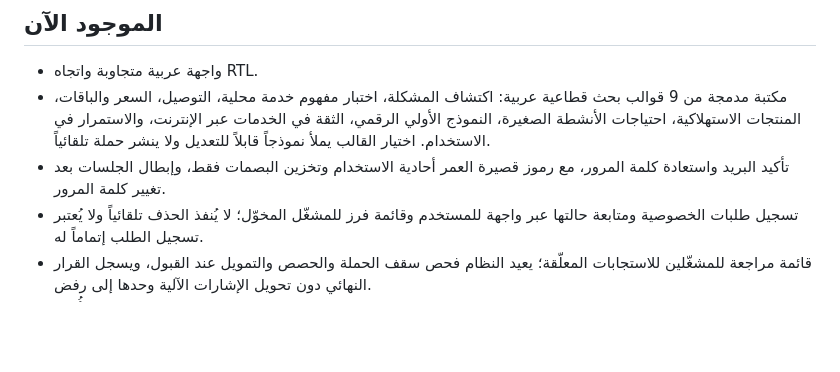
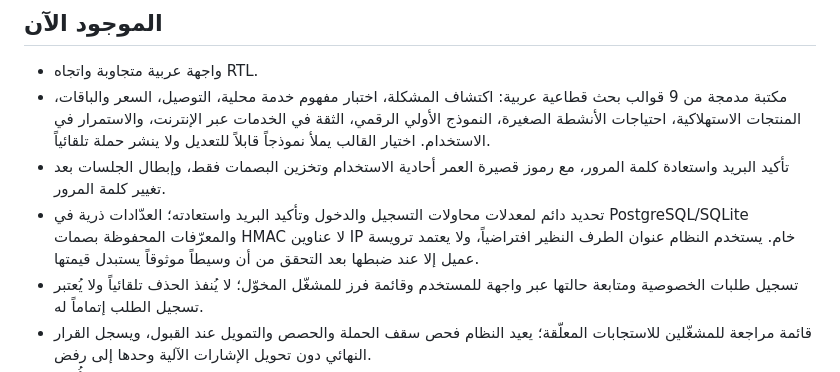
Before and after one commit to Loofy147/Dz-luncher, a Markdown page: README.md, the part around the change. Rendered like a GitHub page; blank space fills up the shorter version.

```diff
--- a/README.md
+++ b/README.md
@@ -13,6 +13,7 @@
 - واجهة عربية متجاوبة واتجاه RTL.
 - مكتبة مدمجة من 9 قوالب بحث قطاعية عربية: اكتشاف المشكلة، اختبار مفهوم خدمة محلية، التوصيل، السعر والباقات، المنتجات الاستهلاكية، احتياجات الأنشطة الصغيرة، النموذج الأولي الرقمي، الثقة في الخدمات عبر الإنترنت، والاستمرار في الاستخدام. اختيار القالب يملأ نموذجاً قابلاً للتعديل ولا ينشر حملة تلقائياً.
 - تأكيد البريد واستعادة كلمة المرور، مع رموز قصيرة العمر أحادية الاستخدام وتخزين البصمات فقط، وإبطال الجلسات بعد تغيير كلمة المرور.
+- تحديد دائم لمعدلات محاولات التسجيل والدخول وتأكيد البريد واستعادته؛ العدّادات ذرية في PostgreSQL/SQLite والمعرّفات المحفوظة بصمات HMAC لا عناوين IP خام. يستخدم النظام عنوان الطرف النظير افتراضياً، ولا يعتمد ترويسة عميل إلا عند ضبطها بعد التحقق من أن وسيطاً موثوقاً يستبدل قيمتها.
 - تسجيل طلبات الخصوصية ومتابعة حالتها عبر واجهة للمستخدم وقائمة فرز للمشغّل المخوّل؛ لا يُنفذ الحذف تلقائياً ولا يُعتبر تسجيل الطلب إتماماً له.
 - قائمة مراجعة للمشغّلين للاستجابات المعلّقة؛ يعيد النظام فحص سقف الحملة والحصص والتمويل عند القبول، ويسجل القرار النهائي دون تحويل الإشارات الآلية وحدها إلى رفض.
 - سجل «ردودي» للمشارك واعتراض واحد على الرفض النهائي بعد المراجعة البشرية، مع قائمة تحكيم منفصلة. إذا أُلغي الرفض، يعاد فحص الحصة والتمويل قبل قبول الاستجابة وحجز المكافأة؛ وإذا ثُبّت الرفض لا تُنشأ مكافأة.
```
Also changed, not shown: docs/GO_LIVE_REMEDIATION_PLAN.md (+2 -1 lines).
